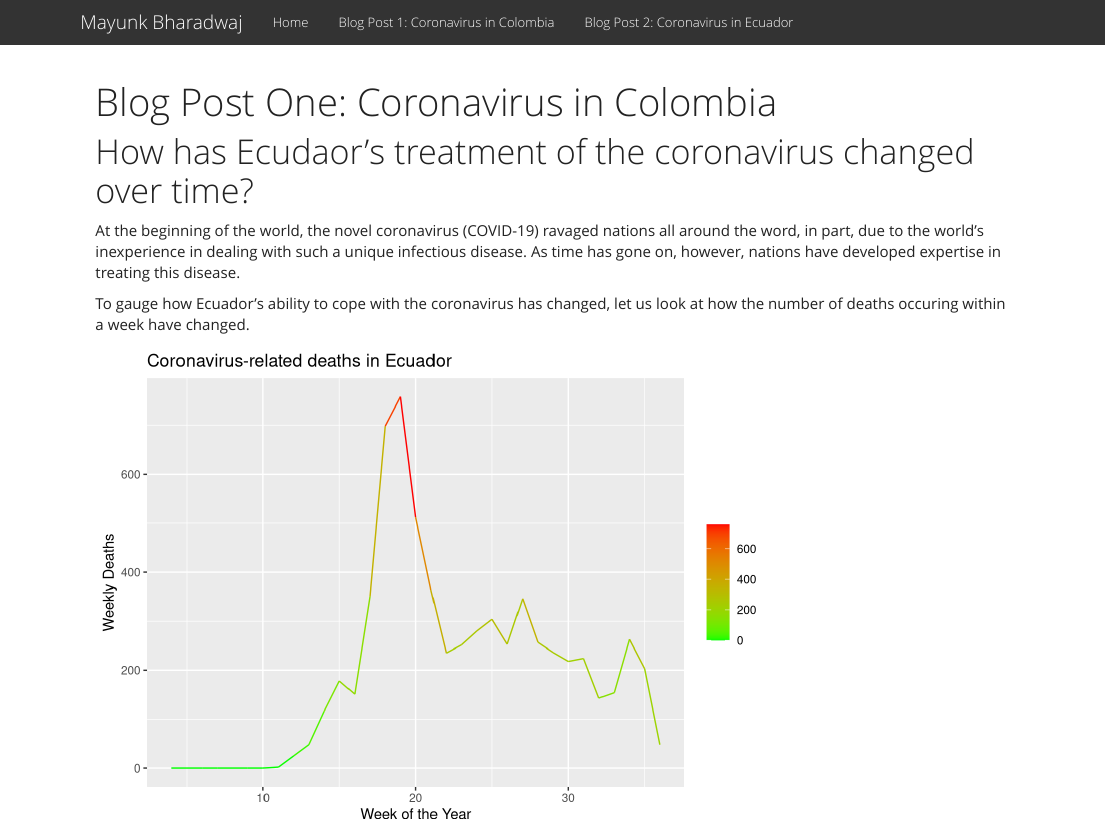
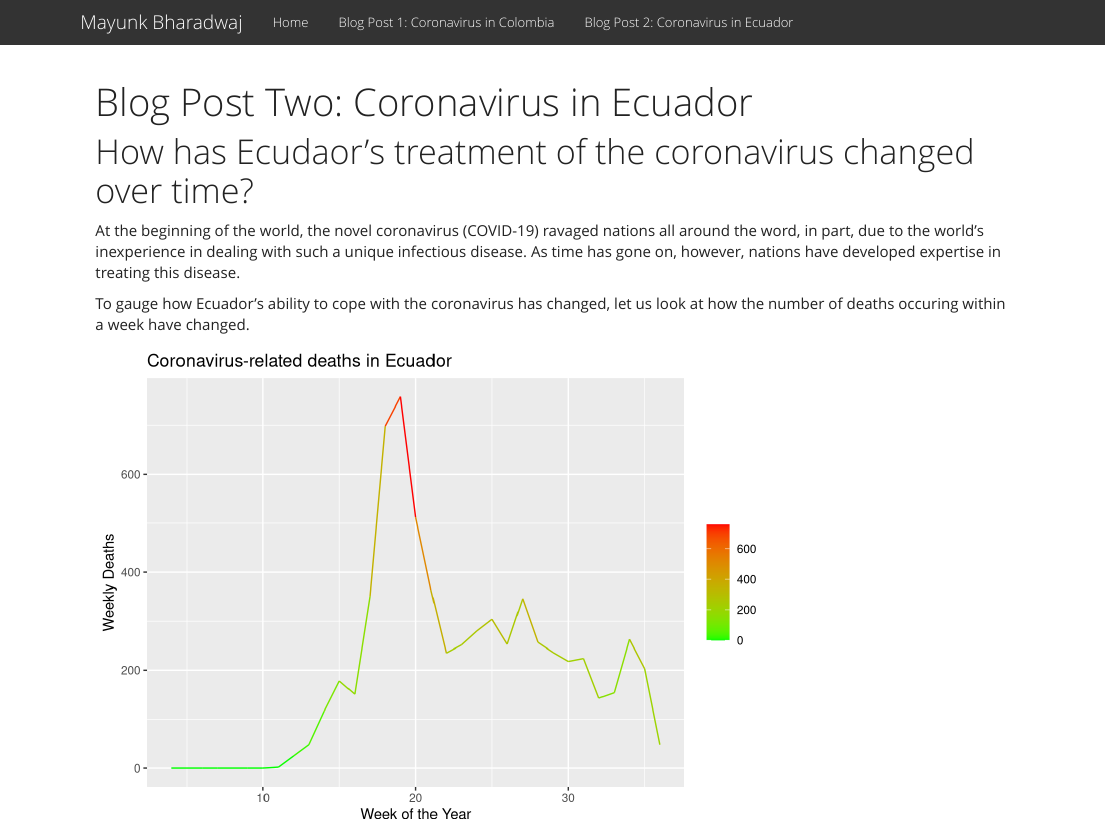
Before and after one commit to etc5523-2020/my-blog-mayunk264, an R Markdown document (post2.Rmd): the page in a window 1100 px wide, from its top. Rendered offline with R 4.5, knitr and Pandoc, with nearby package versions.

Commit message:
adding html

````diff
--- a/post2.Rmd
+++ b/post2.Rmd
@@ -1,5 +1,5 @@
 ---
-title: "Blog Post One: Coronavirus in Colombia"
+title: 'Blog Post Two: Coronavirus in Ecuador'
 ---
 
 ```{r setup, include=FALSE}
````
Also changed, not shown: 2 other files.
